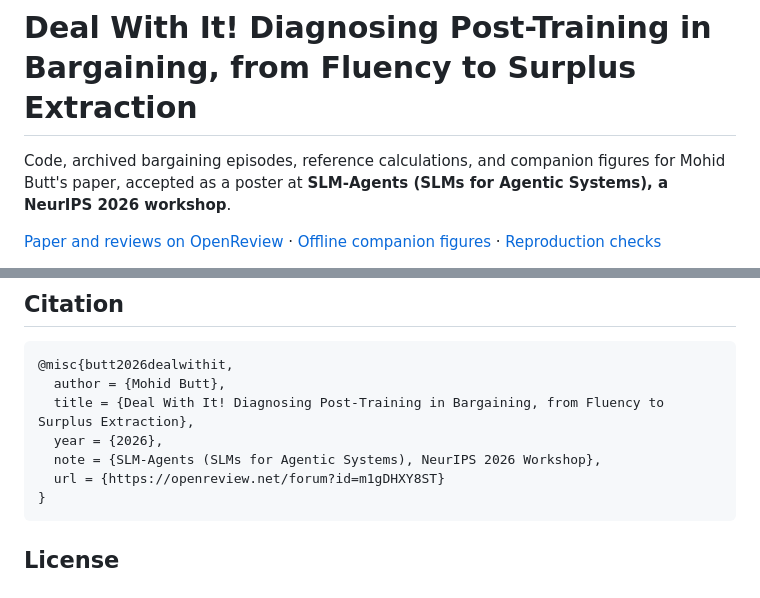
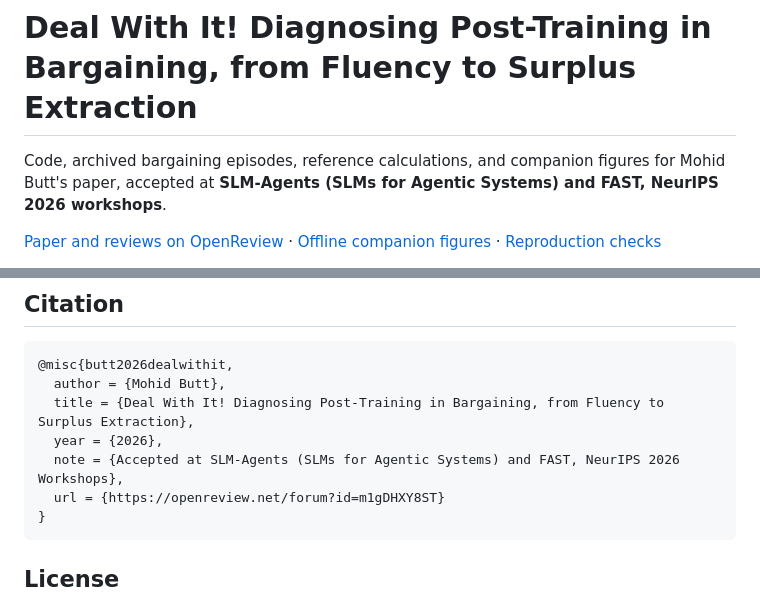
Before and after one commit to mohidbt/bargaining-post-training, a Markdown page: README.md, 2 parts joined by grey strips. Drawn GitHub-style.

Commit message:
Record acceptance at both SLM-Agents and FAST

````diff
--- a/README.md
+++ b/README.md
@@ -1,6 +1,6 @@
 # Deal With It! Diagnosing Post-Training in Bargaining, from Fluency to Surplus Extraction
 
-Code, archived bargaining episodes, reference calculations, and companion figures for Mohid Butt's paper, accepted as a poster at **SLM-Agents (SLMs for Agentic Systems), a NeurIPS 2026 workshop**.
+Code, archived bargaining episodes, reference calculations, and companion figures for Mohid Butt's paper, accepted at **SLM-Agents (SLMs for Agentic Systems) and FAST, NeurIPS 2026 workshops**.
 
 [Paper and reviews on OpenReview](https://openreview.net/forum?id=m1gDHXY8ST) · [Offline companion figures](figures/index.html) · [Reproduction checks](scripts/reproduce.py)
 
@@ -105,7 +105,7 @@ This release reproduces calculations from archived outputs. It does not include
   author = {Mohid Butt},
   title = {Deal With It! Diagnosing Post-Training in Bargaining, from Fluency to Surplus Extraction},
   year = {2026},
-  note = {SLM-Agents (SLMs for Agentic Systems), NeurIPS 2026 Workshop},
+  note = {Accepted at SLM-Agents (SLMs for Agentic Systems) and FAST, NeurIPS 2026 Workshops},
   url = {https://openreview.net/forum?id=m1gDHXY8ST}
 }
 ```
````
